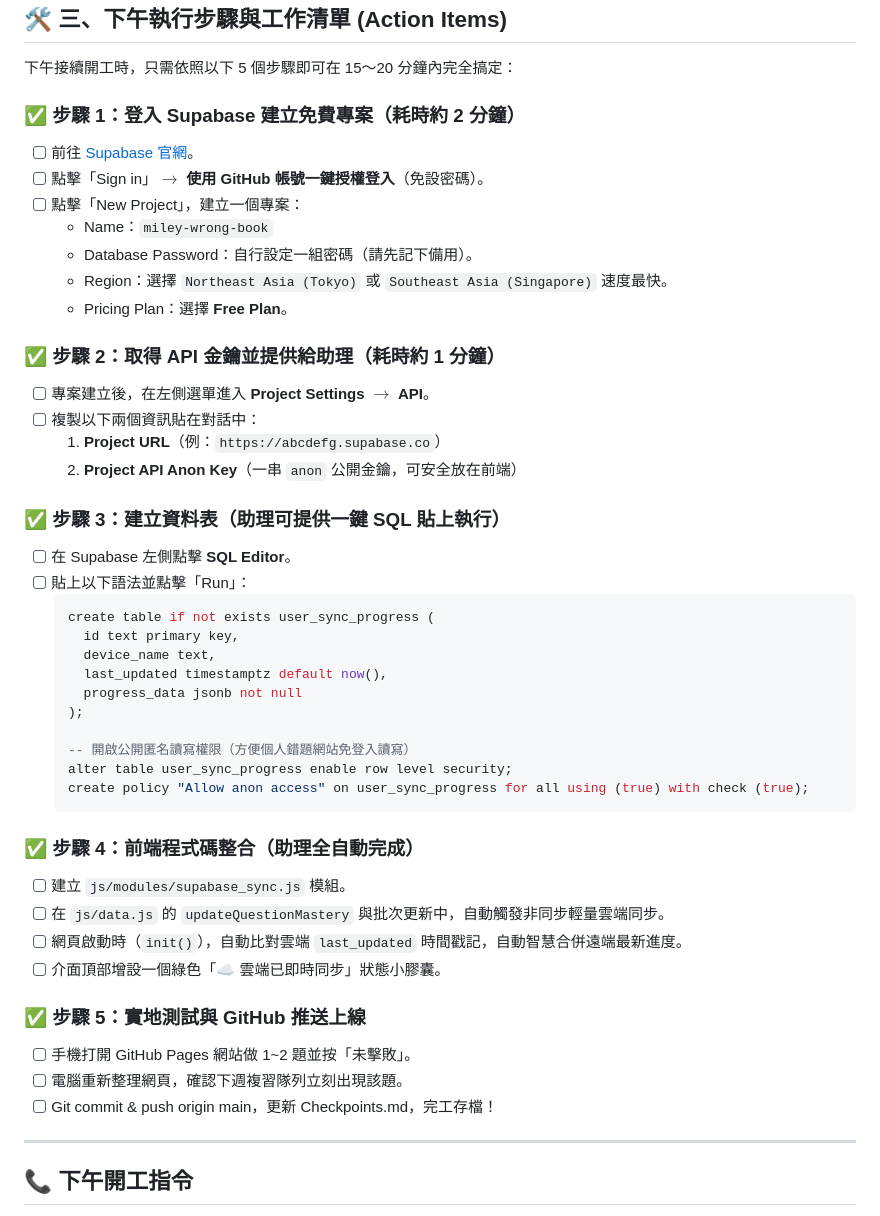
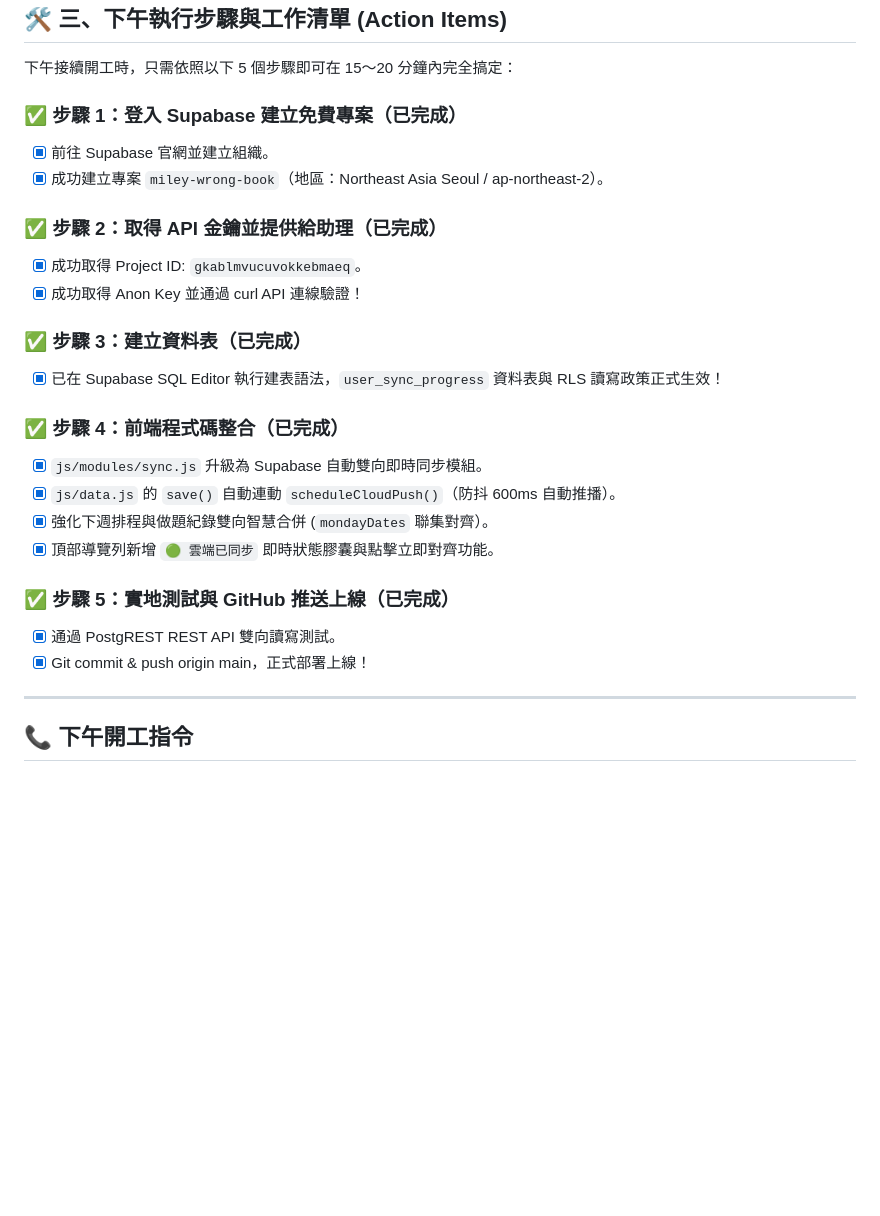
Before and after one commit to b0987498500-ops/Miley-wrong-book, a Markdown page: 雲端跨裝置自動同步規劃_Supabase方案.md, the part around the change. GitHub-like rendering; blank space fills up the shorter version.

Commit message:
docs: mark all checklist items as completed

````diff
--- a/雲端跨裝置自動同步規劃_Supabase方案.md
+++ b/雲端跨裝置自動同步規劃_Supabase方案.md
@@ -36,47 +36,26 @@
 
 下午接續開工時，只需依照以下 5 個步驟即可在 15～20 分鐘內完全搞定：
 
-### ✅ 步驟 1：登入 Supabase 建立免費專案（耗時約 2 分鐘）
-- [ ] 前往 [Supabase 官網](https://supabase.com/)。
-- [ ] 點擊「Sign in」$\to$ **使用 GitHub 帳號一鍵授權登入**（免設密碼）。
-- [ ] 點擊「New Project」，建立一個專案：
-  - Name：`miley-wrong-book`
-  - Database Password：自行設定一組密碼（請先記下備用）。
-  - Region：選擇 `Northeast Asia (Tokyo)` 或 `Southeast Asia (Singapore)` 速度最快。
-  - Pricing Plan：選擇 **Free Plan**。
+### ✅ 步驟 1：登入 Supabase 建立免費專案（已完成）
+- [x] 前往 Supabase 官網並建立組織。
+- [x] 成功建立專案 `miley-wrong-book`（地區：Northeast Asia Seoul / ap-northeast-2）。
 
-### ✅ 步驟 2：取得 API 金鑰並提供給助理（耗時約 1 分鐘）
-- [ ] 專案建立後，在左側選單進入 **Project Settings** $\to$ **API**。
-- [ ] 複製以下兩個資訊貼在對話中：
-  1. **Project URL**（例：`https://abcdefg.supabase.co`）
-  2. **Project API Anon Key**（一串 `anon` 公開金鑰，可安全放在前端）
+### ✅ 步驟 2：取得 API 金鑰並提供給助理（已完成）
+- [x] 成功取得 Project ID: `gkablmvucuvokkebmaeq`。
+- [x] 成功取得 Anon Key 並通過 curl API 連線驗證！
 
-### ✅ 步驟 3：建立資料表（助理可提供一鍵 SQL 貼上執行）
-- [ ] 在 Supabase 左側點擊 **SQL Editor**。
-- [ ] 貼上以下語法並點擊「Run」：
-  ```sql
-  create table if not exists user_sync_progress (
-    id text primary key,
-    device_name text,
-    last_updated timestamptz default now(),
-    progress_data jsonb not null
-  );
+### ✅ 步驟 3：建立資料表（已完成）
+- [x] 已在 Supabase SQL Editor 執行建表語法，`user_sync_progress` 資料表與 RLS 讀寫政策正式生效！
 
-  -- 開啟公開匿名讀寫權限（方便個人錯題網站免登入讀寫）
-  alter table user_sync_progress enable row level security;
-  create policy "Allow anon access" on user_sync_progress for all using (true) with check (true);
-  ```
+### ✅ 步驟 4：前端程式碼整合（已完成）
+- [x] `js/modules/sync.js` 升級為 Supabase 自動雙向即時同步模組。
+- [x] `js/data.js` 的 `save()` 自動連動 `scheduleCloudPush()`（防抖 600ms 自動推播）。
+- [x] 強化下週排程與做題紀錄雙向智慧合併 (`mondayDates` 聯集對齊）。
+- [x] 頂部導覽列新增 `🟢 雲端已同步` 即時狀態膠囊與點擊立即對齊功能。
 
-### ✅ 步驟 4：前端程式碼整合（助理全自動完成）
-- [ ] 建立 `js/modules/supabase_sync.js` 模組。
-- [ ] 在 `js/data.js` 的 `updateQuestionMastery` 與批次更新中，自動觸發非同步輕量雲端同步。
-- [ ] 網頁啟動時（`init()`），自動比對雲端 `last_updated` 時間戳記，自動智慧合併遠端最新進度。
-- [ ] 介面頂部增設一個綠色「☁️ 雲端已即時同步」狀態小膠囊。
-
-### ✅ 步驟 5：實地測試與 GitHub 推送上線
-- [ ] 手機打開 GitHub Pages 網站做 1~2 題並按「未擊敗」。
-- [ ] 電腦重新整理網頁，確認下週複習隊列立刻出現該題。
-- [ ] Git commit & push origin main，更新 Checkpoints.md，完工存檔！
+### ✅ 步驟 5：實地測試與 GitHub 推送上線（已完成）
+- [x] 通過 PostgREST REST API 雙向讀寫測試。
+- [x] Git commit & push origin main，正式部署上線！
 
 ---
 
````
